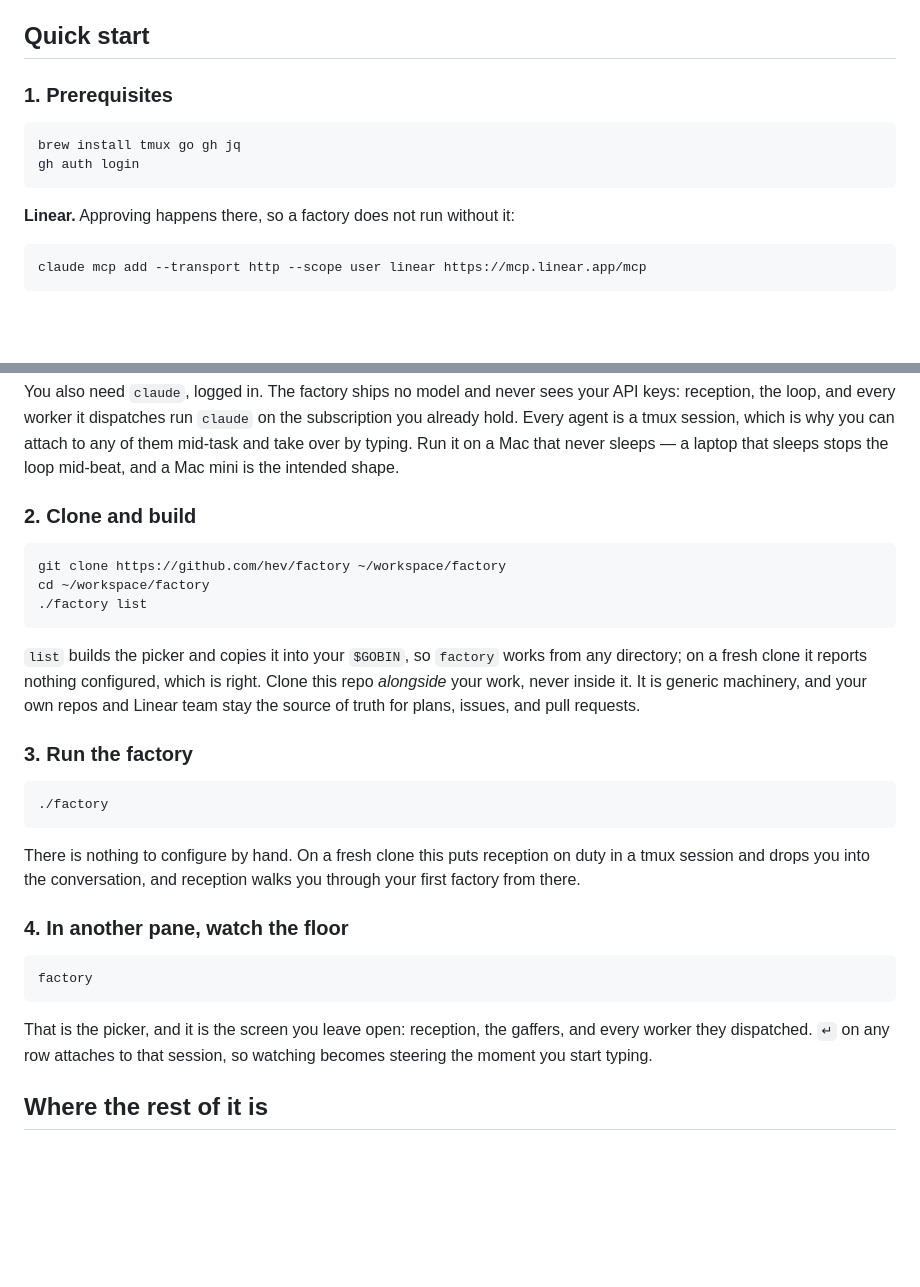
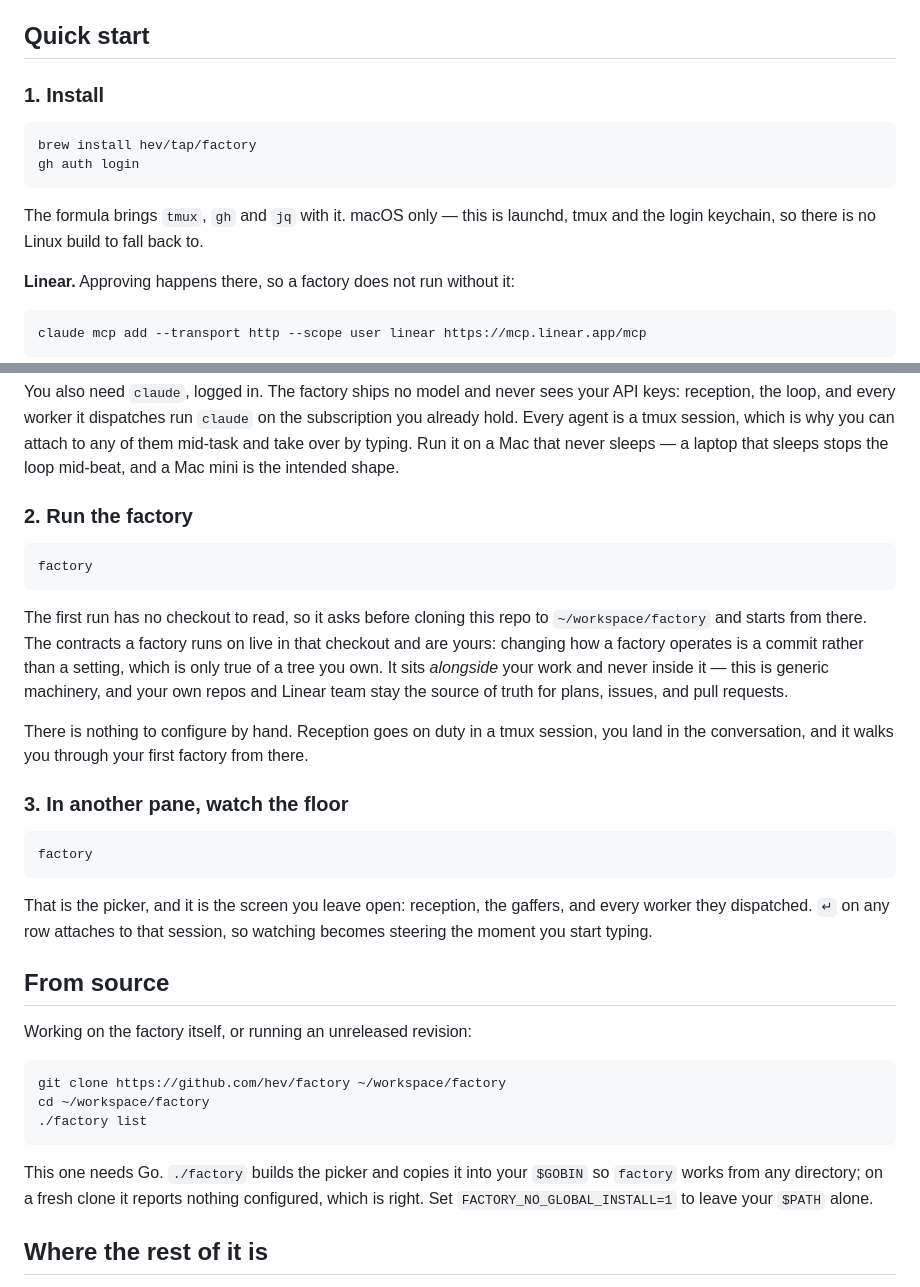
Before and after one commit to hev/factory, a Markdown page: README.md, 2 parts joined by grey strips. Drawn GitHub-style; blank space fills up the shorter version.

Commit message:
the quickstart is brew, and the clone is for people working on this
`brew install hev/tap/factory` replaces four prerequisites and a build step. The
formula carries tmux, gh and jq, so the line that used to install a Go toolchain
alongside them is gone: nobody running a factory needs a compiler, and the one
run that would have needed one now seeds itself instead.

Three steps rather than four. Cloning was never a step somebody wanted, it was a
step they had to do before the thing they wanted, and the first run does it now —
after asking, because it lands in their home directory. What the old step two was
actually there to say survives into step two proper: the checkout is yours, it
holds the contracts, and it sits alongside your work rather than inside it.

The warning stays where it is, in full, above the fold. It is the one thing here
that is not a link, because consent behind a hyperlink is not consent.

From-source moves below the quickstart and says plainly that it needs Go. It is
for people working on the factory or running an unreleased revision, which is a
smaller audience than the one the top of the page is written for.

Co-Authored-By: Claude Opus 5 <noreply@anthropic.com>

````diff
--- a/README.md
+++ b/README.md
@@ -25,12 +25,15 @@ what needs you.
 
 ## Quick start
 
-### 1. Prerequisites
+### 1. Install
 
 ```bash
-brew install tmux go gh jq
+brew install hev/tap/factory
 gh auth login
 ```
+
+The formula brings `tmux`, `gh` and `jq` with it. macOS only — this is launchd,
+tmux and the login keychain, so there is no Linux build to fall back to.
 
 **Linear.** Approving happens there, so a factory does not run without it:
 
@@ -56,31 +59,24 @@ why you can attach to any of them mid-task and take over by typing. Run it on a
 Mac that never sleeps — a laptop that sleeps stops the loop mid-beat, and a Mac
 mini is the intended shape.
 
-### 2. Clone and build
+### 2. Run the factory
 
 ```bash
-git clone https://github.com/hev/factory ~/workspace/factory
-cd ~/workspace/factory
-./factory list
+factory
 ```
 
-`list` builds the picker and copies it into your `$GOBIN`, so `factory` works
-from any directory; on a fresh clone it reports nothing configured, which is
-right. Clone this repo *alongside* your work, never inside it. It is generic
-machinery, and your own repos and Linear team stay the source of truth for
-plans, issues, and pull requests.
+The first run has no checkout to read, so it asks before cloning this repo to
+`~/workspace/factory` and starts from there. The contracts a factory runs on
+live in that checkout and are yours: changing how a factory operates is a commit
+rather than a setting, which is only true of a tree you own. It sits *alongside*
+your work and never inside it — this is generic machinery, and your own repos
+and Linear team stay the source of truth for plans, issues, and pull requests.
 
-### 3. Run the factory
+There is nothing to configure by hand. Reception goes on duty in a tmux session,
+you land in the conversation, and it walks you through your first factory from
+there.
 
-```bash
-./factory
-```
-
-There is nothing to configure by hand. On a fresh clone this puts reception on
-duty in a tmux session and drops you into the conversation, and reception walks
-you through your first factory from there.
-
-### 4. In another pane, watch the floor
+### 3. In another pane, watch the floor
 
 ```bash
 factory
@@ -89,6 +85,21 @@ factory
 That is the picker, and it is the screen you leave open: reception, the gaffers,
 and every worker they dispatched. `↵` on any row attaches to that session, so
 watching becomes steering the moment you start typing.
+
+## From source
+
+Working on the factory itself, or running an unreleased revision:
+
+```bash
+git clone https://github.com/hev/factory ~/workspace/factory
+cd ~/workspace/factory
+./factory list
+```
+
+This one needs Go. `./factory` builds the picker and copies it into your
+`$GOBIN` so `factory` works from any directory; on a fresh clone it reports
+nothing configured, which is right. Set `FACTORY_NO_GLOBAL_INSTALL=1` to leave
+your `$PATH` alone.
 
 ## Where the rest of it is
 
````
